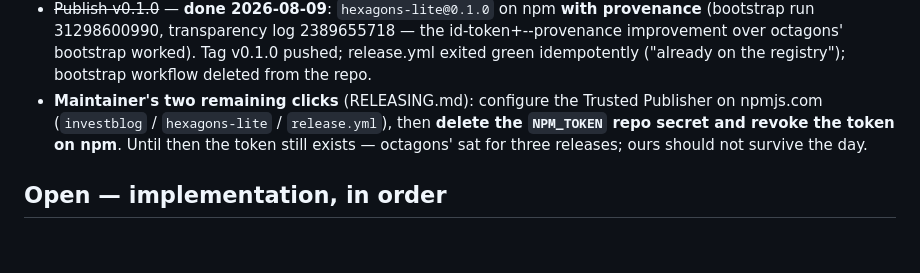
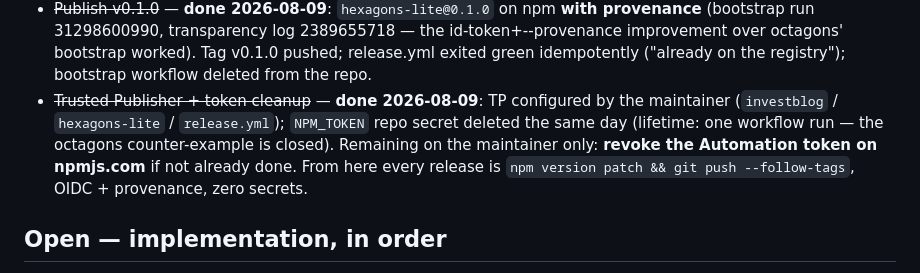
Before and after one commit to investblog/hexagons-lite, a Markdown page: docs/TODO.md, the part around the change. Drawn GitHub-style; blank space fills up the shorter version.

Commit message:
docs: trusted publisher configured, NPM_TOKEN secret deleted same day
Co-Authored-By: Claude Fable 5 <noreply@anthropic.com>

```diff
--- a/docs/TODO.md
+++ b/docs/TODO.md
@@ -34,11 +34,13 @@ one exists; an item is dropped when its plan moves to `plans/done/`.
   id-token+--provenance improvement over octagons' bootstrap worked). Tag
   v0.1.0 pushed; release.yml exited green idempotently ("already on the
   registry"); bootstrap workflow deleted from the repo.
-- **Maintainer's two remaining clicks** (RELEASING.md): configure the Trusted
-  Publisher on npmjs.com (`investblog` / `hexagons-lite` / `release.yml`), then
-  **delete the `NPM_TOKEN` repo secret and revoke the token on npm**. Until
-  then the token still exists — octagons' sat for three releases; ours should
-  not survive the day.
+- ~~Trusted Publisher + token cleanup~~ — **done 2026-08-09**: TP configured by
+  the maintainer (`investblog` / `hexagons-lite` / `release.yml`); `NPM_TOKEN`
+  repo secret deleted the same day (lifetime: one workflow run — the octagons
+  counter-example is closed). Remaining on the maintainer only: **revoke the
+  Automation token on npmjs.com** if not already done. From here every release
+  is `npm version patch && git push --follow-tags`, OIDC + provenance, zero
+  secrets.
 
 ## Open — implementation, in order
 
```
